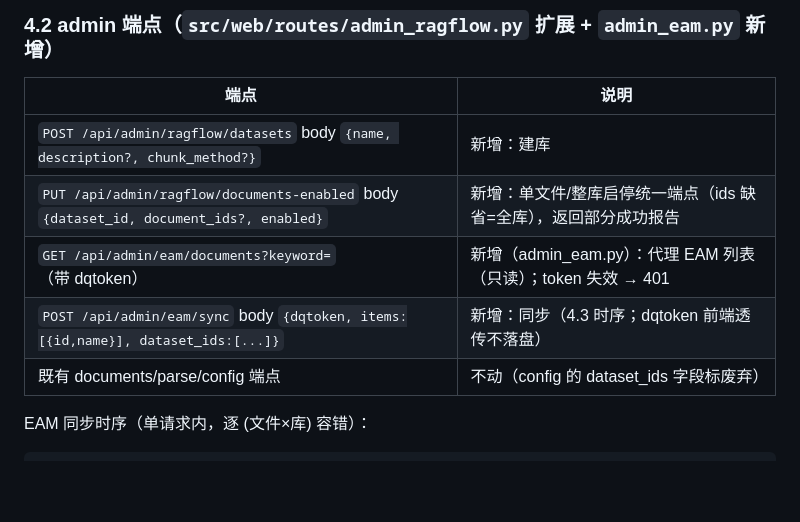
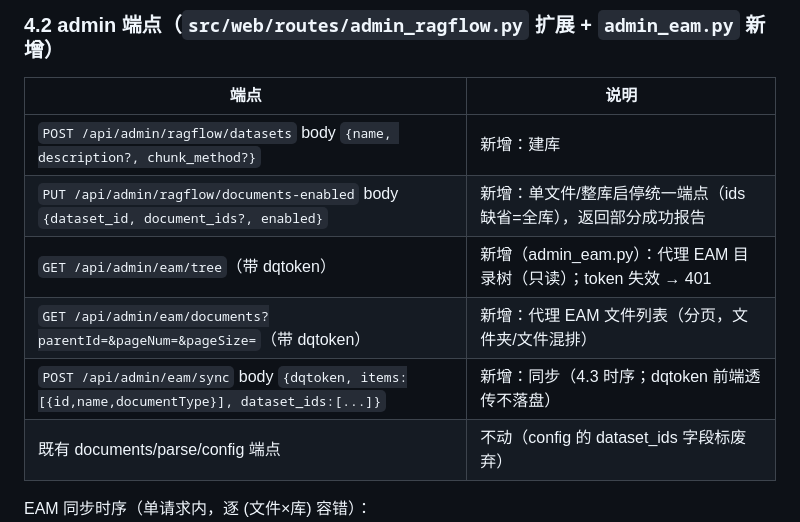
Before and after one commit to 54admin/nl2sql, a Markdown page: docs/知识库管理设计.md, the part around one of its changes. GitHub-like rendering; blank space fills up the shorter version.

```diff
--- a/docs/知识库管理设计.md
+++ b/docs/知识库管理设计.md
@@ -192,8 +192,9 @@ async function tick() {
 |---|---|
 | `POST /api/admin/ragflow/datasets` body `{name, description?, chunk_method?}` | 新增：建库 |
 | `PUT /api/admin/ragflow/documents-enabled` body `{dataset_id, document_ids?, enabled}` | 新增：单文件/整库启停统一端点（ids 缺省=全库），返回部分成功报告 |
-| `GET /api/admin/eam/documents?keyword=`（带 dqtoken） | 新增（admin_eam.py）：代理 EAM 列表（只读）；token 失效 → 401 |
-| `POST /api/admin/eam/sync` body `{dqtoken, items:[{id,name}], dataset_ids:[...]}` | 新增：同步（4.3 时序；dqtoken 前端透传不落盘） |
+| `GET /api/admin/eam/tree`（带 dqtoken） | 新增（admin_eam.py）：代理 EAM 目录树（只读）；token 失效 → 401 |
+| `GET /api/admin/eam/documents?parentId=&pageNum=&pageSize=`（带 dqtoken） | 新增：代理 EAM 文件列表（分页，文件夹/文件混排） |
+| `POST /api/admin/eam/sync` body `{dqtoken, items:[{id,name,documentType}], dataset_ids:[...]}` | 新增：同步（4.3 时序；dqtoken 前端透传不落盘） |
 | 既有 documents/parse/config 端点 | 不动（config 的 dataset_ids 字段标废弃） |
 
 EAM 同步时序（单请求内，逐 (文件×库) 容错）：
```
Also changed, not shown: other parts of docs/知识库管理设计.md (+32 -9 lines).
